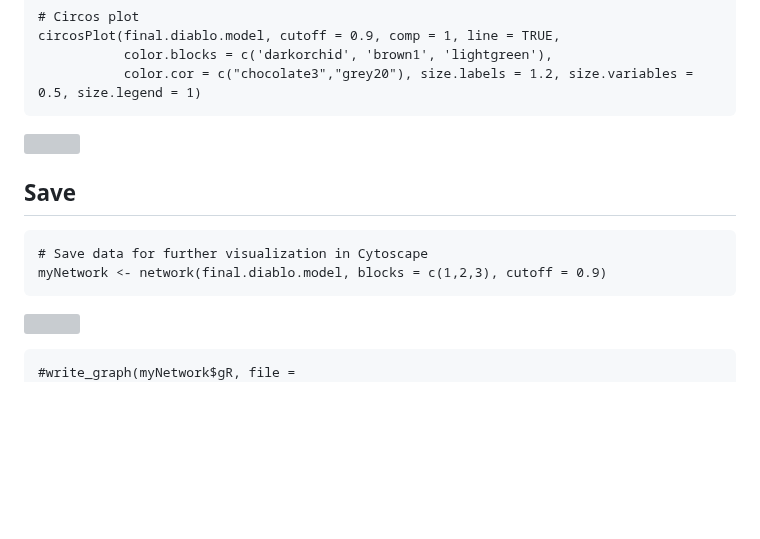
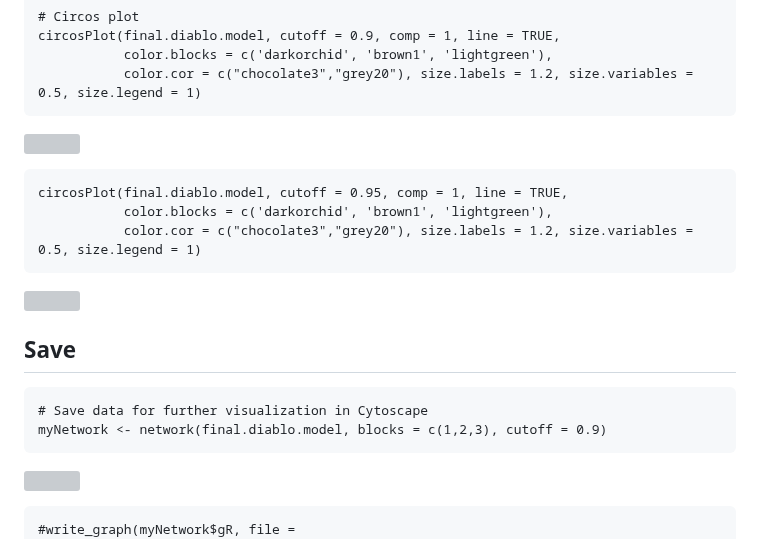
Before and after one commit to warasinee/Multiomics_Case_Study, a Markdown page: R_script/2_DIABLO_Kleb_070425.md, the part around one of its changes. GitHub-like rendering; blank space fills up the shorter version; grey boxes are pictures that could not be loaded.

```diff
--- a/R_script/2_DIABLO_Kleb_070425.md
+++ b/R_script/2_DIABLO_Kleb_070425.md
@@ -271,6 +271,12 @@ you can look at the perf plot and decide on the number of components
 
 ![](https://github.com/warasinee/Multiomics_Case_Study/blob/main/Image/Report_plots/2_DIABLO_plot_10.png)
 
+    circosPlot(final.diablo.model, cutoff = 0.95, comp = 1, line = TRUE,
+               color.blocks = c('darkorchid', 'brown1', 'lightgreen'),
+               color.cor = c("chocolate3","grey20"), size.labels = 1.2, size.variables = 0.5, size.legend = 1)
+
+![](https://github.com/warasinee/Multiomics_Case_Study/blob/main/Image/Report_plots/2_DIABLO_plot_11.png)
+
 ## Save
 
     # Save data for further visualization in Cytoscape
```
Also changed, not shown: other parts of R_script/2_DIABLO_Kleb_070425.md (+5 -1 lines).
